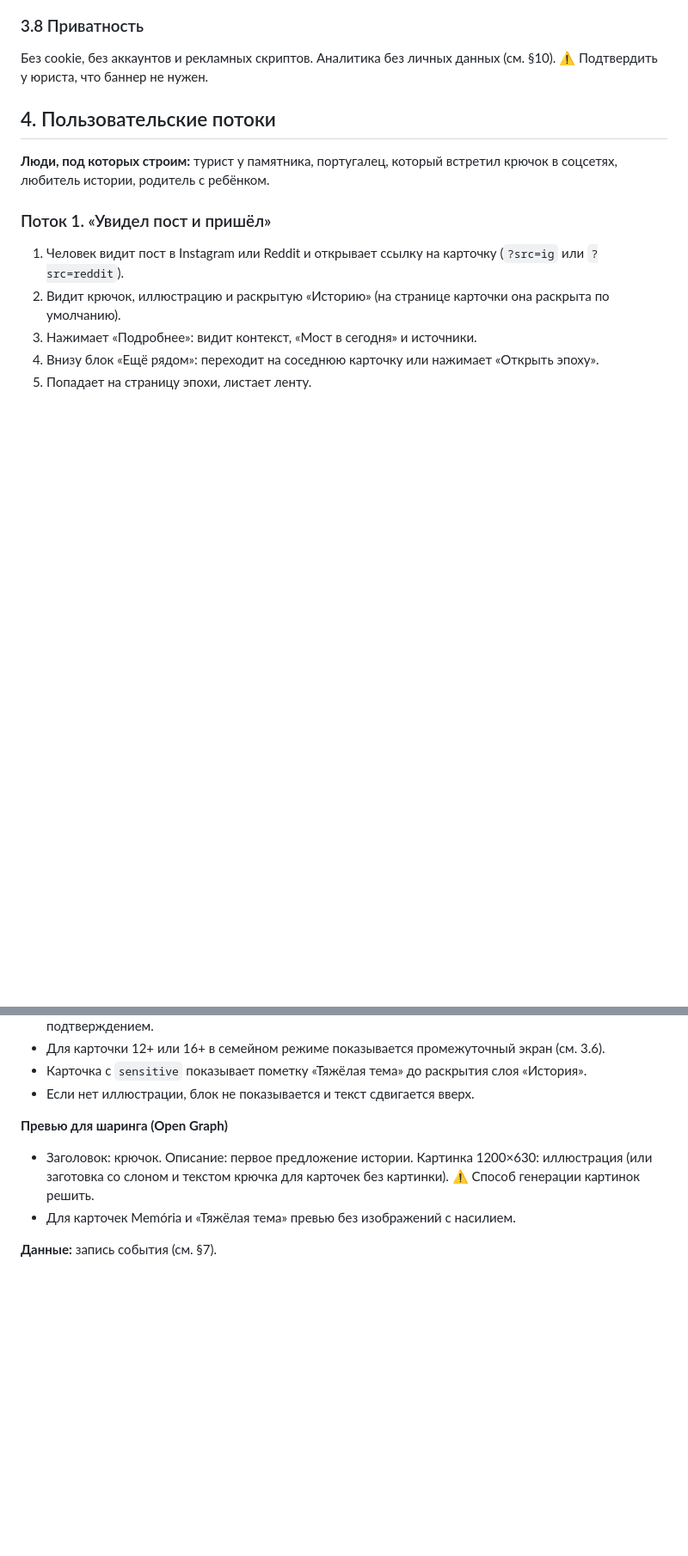
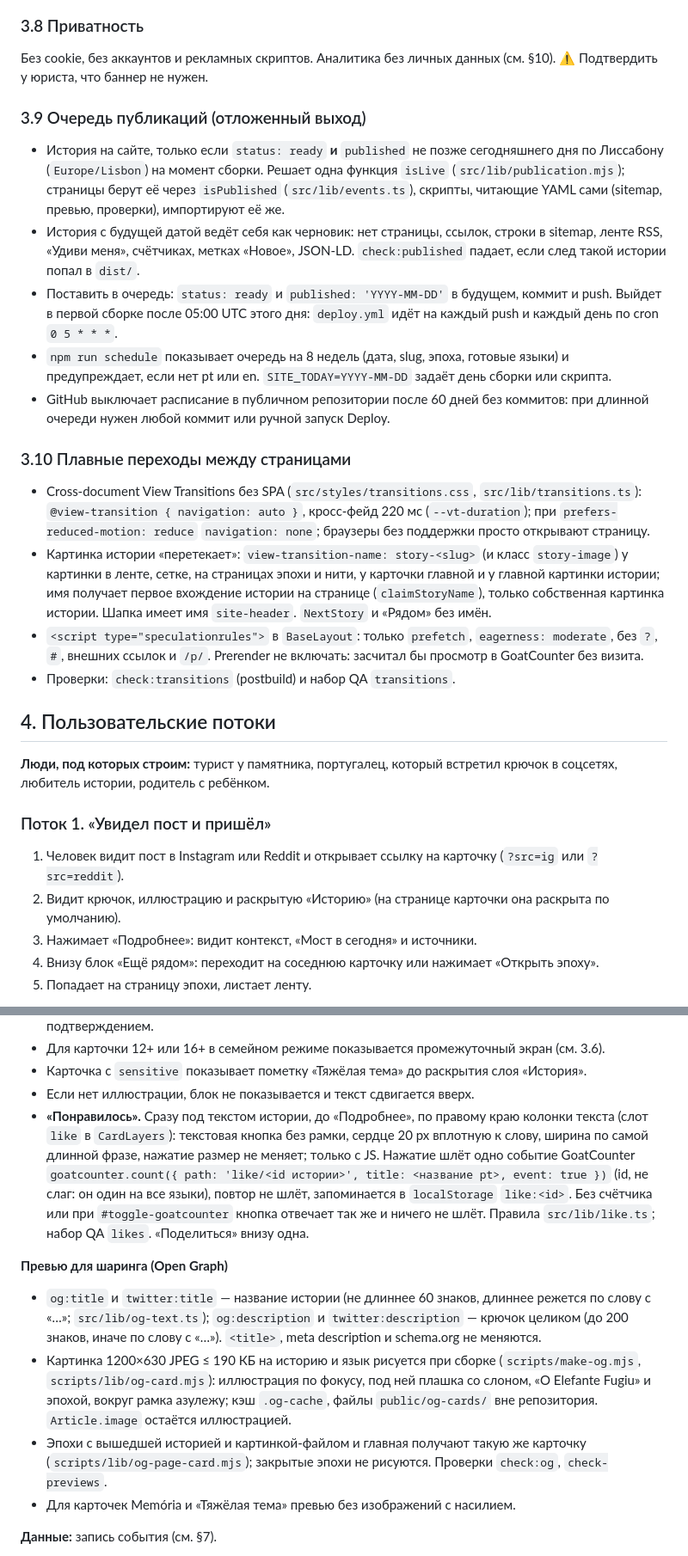
Before and after one commit to kulikov-dev/elefantefugiu, a Markdown page: docs/spec.md, 2 parts joined by grey strips. Shown at 86% size. GitHub-like rendering; blank space fills up the shorter version.

```diff
--- a/docs/spec.md
+++ b/docs/spec.md
@@ -129,6 +135,21 @@ QR-адрес ──────────────────> Карто
 ### 3.8 Приватность
 
 Без cookie, без аккаунтов и рекламных скриптов. Аналитика без личных данных (см. §10). ⚠ Подтвердить у юриста, что баннер не нужен.
+
+### 3.9 Очередь публикаций (отложенный выход)
+
+- История на сайте, только если `status: ready` **и** `published` не позже сегодняшнего дня по Лиссабону (`Europe/Lisbon`) на момент сборки. Решает одна функция `isLive` (`src/lib/publication.mjs`); страницы берут её через `isPublished` (`src/lib/events.ts`), скрипты, читающие YAML сами (sitemap, превью, проверки), импортируют её же.
+- История с будущей датой ведёт себя как черновик: нет страницы, ссылок, строки в sitemap, ленте RSS, «Удиви меня», счётчиках, метках «Новое», JSON-LD. `check:published` падает, если след такой истории попал в `dist/`.
+- Поставить в очередь: `status: ready` и `published: 'YYYY-MM-DD'` в будущем, коммит и push. Выйдет в первой сборке после 05:00 UTC этого дня: `deploy.yml` идёт на каждый push и каждый день по cron `0 5 * * *`.
+- `npm run schedule` показывает очередь на 8 недель (дата, slug, эпоха, готовые языки) и предупреждает, если нет pt или en. `SITE_TODAY=YYYY-MM-DD` задаёт день сборки или скрипта.
+- GitHub выключает расписание в публичном репозитории после 60 дней без коммитов: при длинной очереди нужен любой коммит или ручной запуск Deploy.
+
+### 3.10 Плавные переходы между страницами
+
+- Cross-document View Transitions без SPA (`src/styles/transitions.css`, `src/lib/transitions.ts`): `@view-transition { navigation: auto }`, кросс-фейд 220 мс (`--vt-duration`); при `prefers-reduced-motion: reduce` `navigation: none`; браузеры без поддержки просто открывают страницу.
+- Картинка истории «перетекает»: `view-transition-name: story-<slug>` (и класс `story-image`) у картинки в ленте, сетке, на страницах эпохи и нити, у карточки главной и у главной картинки истории; имя получает первое вхождение истории на странице (`claimStoryName`), только собственная картинка истории. Шапка имеет имя `site-header`. `NextStory` и «Рядом» без имён.
+- `<script type="speculationrules">` в `BaseLayout`: только `prefetch`, `eagerness: moderate`, без `?`, `#`, внешних ссылок и `/p/`. Prerender не включать: засчитал бы просмотр в GoatCounter без визита.
+- Проверки: `check:transitions` (postbuild) и набор QA `transitions`.
 
 ## 4. Пользовательские потоки
 
@@ -281,10 +302,13 @@ QR-адрес ──────────────────> Карто
 - Для карточки 12+ или 16+ в семейном режиме показывается промежуточный экран (см. 3.6).
 - Карточка с `sensitive` показывает пометку «Тяжёлая тема» до раскрытия слоя «История».
 - Если нет иллюстрации, блок не показывается и текст сдвигается вверх.
+- **«Понравилось».** Сразу под текстом истории, до «Подробнее», по правому краю колонки текста (слот `like` в `CardLayers`): текстовая кнопка без рамки, сердце 20 px вплотную к слову, ширина по самой длинной фразе, нажатие размер не меняет; только с JS. Нажатие шлёт одно событие GoatCounter `goatcounter.count({ path: 'like/<id истории>', title: <название pt>, event: true })` (id, не слаг: он один на все языки), повтор не шлёт, запоминается в `localStorage` `like:<id>`. Без счётчика или при `#toggle-goatcounter` кнопка отвечает так же и ничего не шлёт. Правила `src/lib/like.ts`; набор QA `likes`. «Поделиться» внизу одна.
 
 **Превью для шаринга (Open Graph)**
 
-- Заголовок: крючок. Описание: первое предложение истории. Картинка 1200×630: иллюстрация (или заготовка со слоном и текстом крючка для карточек без картинки). ⚠ Способ генерации картинок решить.
+- `og:title` и `twitter:title` — название истории (не длиннее 60 знаков, длиннее режется по слову с «…»; `src/lib/og-text.ts`); `og:description` и `twitter:description` — крючок целиком (до 200 знаков, иначе по слову с «…»). `<title>`, meta description и schema.org не меняются.
+- Картинка 1200×630 JPEG ≤ 190 КБ на историю и язык рисуется при сборке (`scripts/make-og.mjs`, `scripts/lib/og-card.mjs`): иллюстрация по фокусу, под ней плашка со слоном, «O Elefante Fugiu» и эпохой, вокруг рамка азулежу; кэш `.og-cache`, файлы `public/og-cards/` вне репозитория. `Article.image` остаётся иллюстрацией.
+- Эпохи с вышедшей историей и картинкой-файлом и главная получают такую же карточку (`scripts/lib/og-page-card.mjs`); закрытые эпохи не рисуются. Проверки `check:og`, `check-previews`.
 - Для карточек Memória и «Тяжёлая тема» превью без изображений с насилием.
 
 **Данные:** запись события (см. §7).
```
Also changed, not shown: other parts of docs/spec.md (+32 -63 lines).
